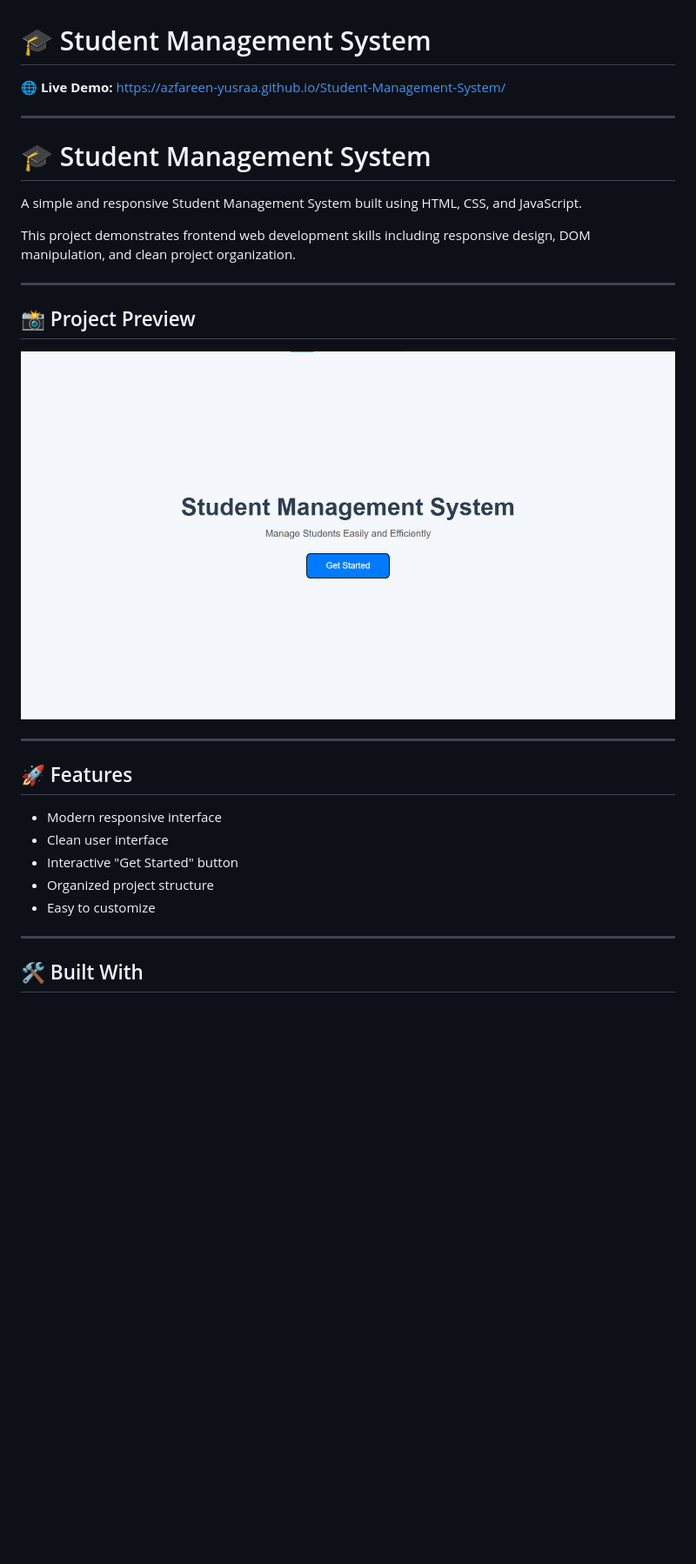
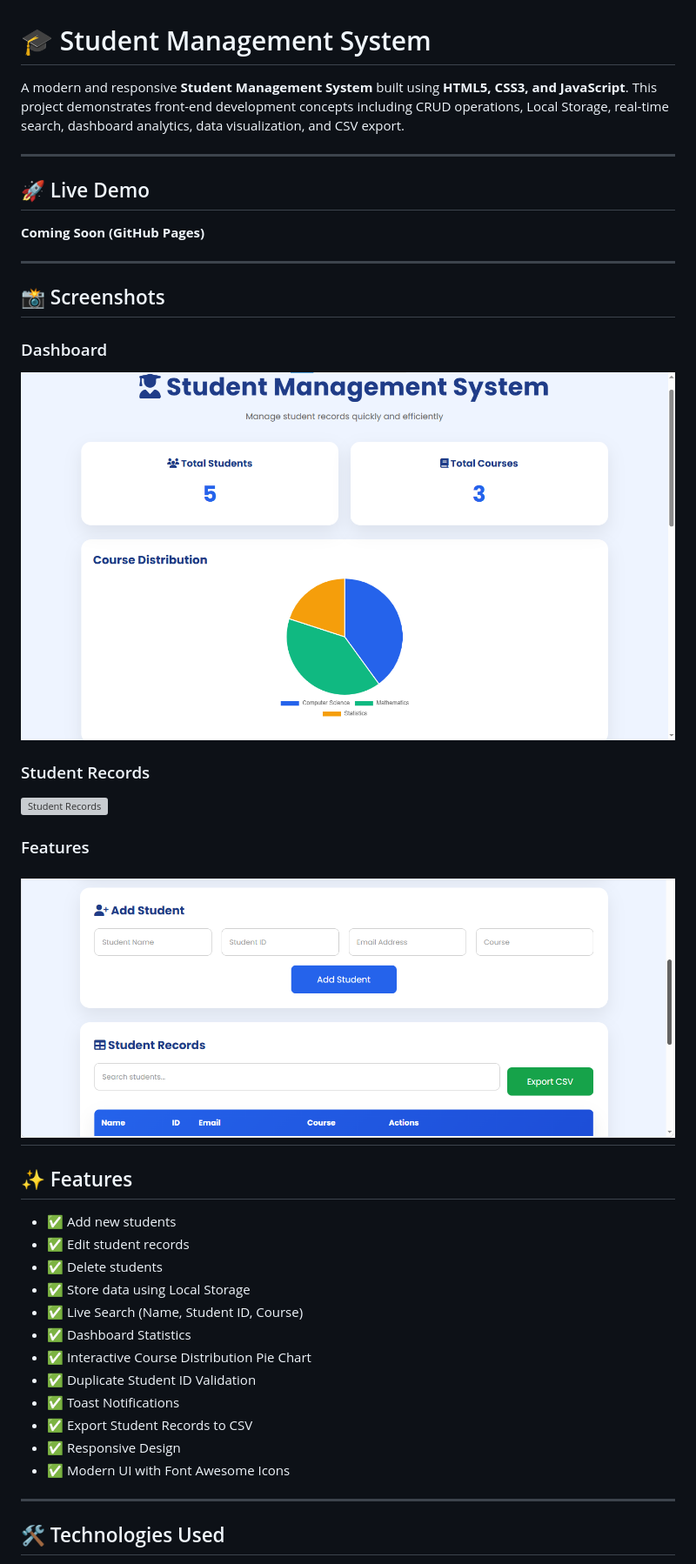
Before and after one commit to Azfareen-Yusraa/Student-Management-System, a Markdown page: README.md, the part around the change printed below. Shown: that part at 87% size. Rendered like a GitHub page; pictures changed too: screenshots/dashboard.png (added), screenshots/features.png (added); blank space fills up the shorter version; grey boxes are pictures that could not be loaded.

Commit message:
Add screenshots

```diff
--- a/README.md
+++ b/README.md
@@ -1,31 +1,46 @@
 # 🎓 Student Management System
 
-🌐 **Live Demo:** https://azfareen-yusraa.github.io/Student-Management-System/
-
----
-# 🎓 Student Management System
-
-A simple and responsive Student Management System built using HTML, CSS, and JavaScript.
-
-This project demonstrates frontend web development skills including responsive design, DOM manipulation, and clean project organization.
+A modern and responsive **Student Management System** built using **HTML5, CSS3, and JavaScript**. This project demonstrates front-end development concepts including CRUD operations, Local Storage, real-time search, dashboard analytics, data visualization, and CSV export.
 
 ---
 
-## 📸 Project Preview
+## 🚀 Live Demo
 
-![Home Page](screenshots/home-page.png)
+**Coming Soon (GitHub Pages)**
 
 ---
 
-## 🚀 Features
+## 📸 Screenshots
 
-- Modern responsive interface
-- Clean user interface
-- Interactive "Get Started" button
-- Organized project structure
-- Easy to customize
+### Dashboard
+
+![Dashboard](screenshots/dashboard.png)
+
+### Student Records
+
+![Student Records](screenshots/student-records.png)
+
+### Features
+
+![Features](screenshots/features.png)
+---
+
+## ✨ Features
+
+* ✅ Add new students
+* ✅ Edit student records
+* ✅ Delete students
+* ✅ Store data using Local Storage
+* ✅ Live Search (Name, Student ID, Course)
+* ✅ Dashboard Statistics
+* ✅ Interactive Course Distribution Pie Chart
+* ✅ Duplicate Student ID Validation
+* ✅ Toast Notifications
+* ✅ Export Student Records to CSV
+* ✅ Responsive Design
+* ✅ Modern UI with Font Awesome Icons
 
 ---
 
-## 🛠️ Built With
+## 🛠️ Technologies Used
 
```
Also changed, not shown: other parts of README.md (+80 -29 lines), screenshots/student-record.png (added), 3 other files.
